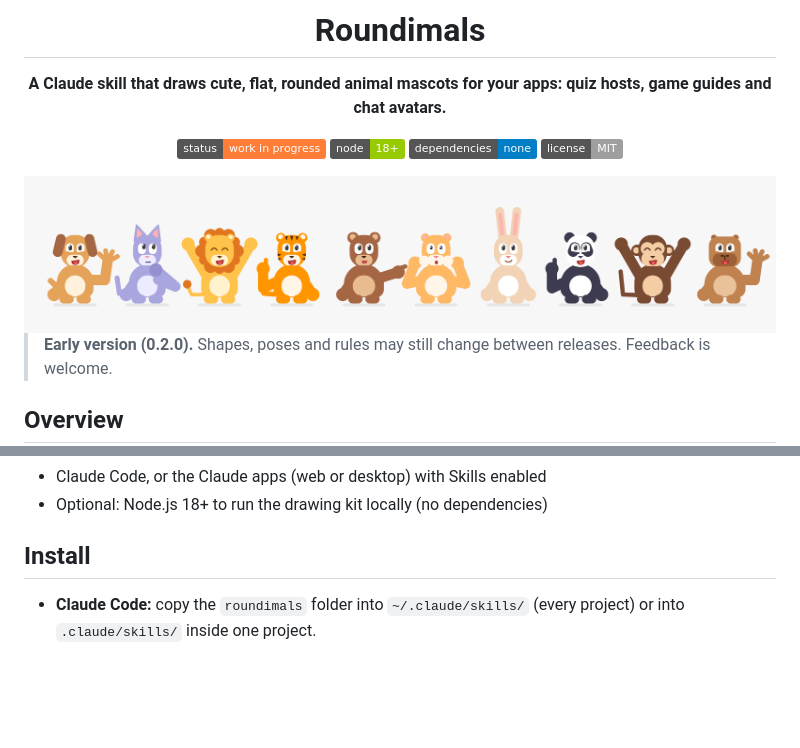
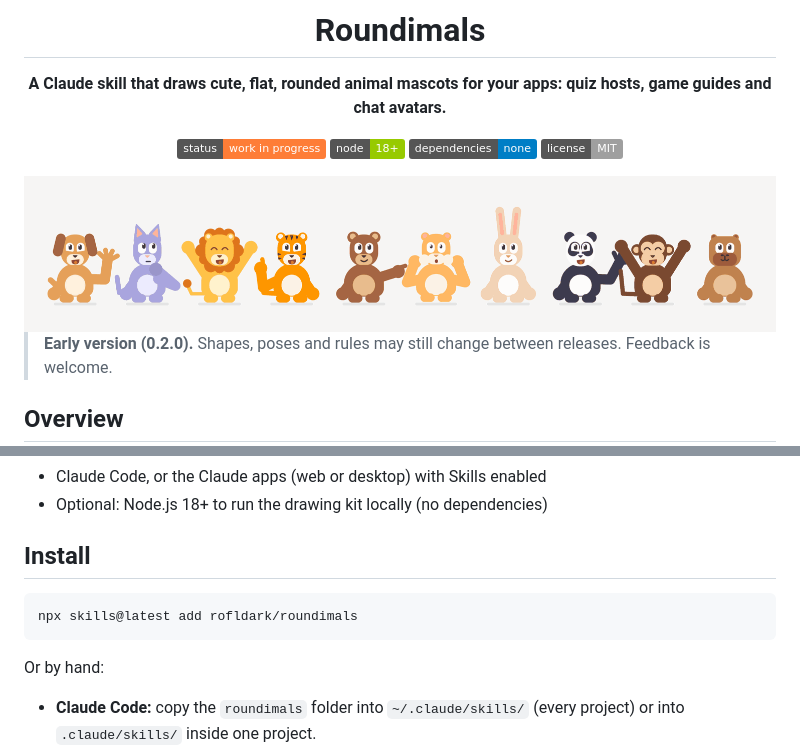
Before and after one commit to rofldark/roundimals, a Markdown page: README.md, 2 parts joined by grey strips. GitHub-like rendering; pictures changed too: example.gif (added); badges without logos; blank space fills up the shorter version.

````diff
--- a/README.md
+++ b/README.md
@@ -6,7 +6,7 @@
 
 ![Status](https://img.shields.io/badge/status-work%20in%20progress-orange) ![Node](https://img.shields.io/badge/node-18%2B-green) ![Dependencies](https://img.shields.io/badge/dependencies-none-blue) ![License](https://img.shields.io/badge/license-MIT-lightgrey)
 
-<img width="100%" alt="A dog, cat, lion, tiger, bear, hamster, rabbit, panda, monkey and capybara in different poses" src="example.png" />
+<img width="100%" alt="A dog, cat, lion, tiger, bear, hamster, rabbit, panda, monkey and capybara waving, cheering, hopping and blinking" src="example.gif" />
 
 </div>
 
@@ -49,6 +49,12 @@ Agents draw cartoon animals inconsistently: each one in a different style, with
 - Optional: Node.js 18+ to run the drawing kit locally (no dependencies)
 
 ## Install
+
+```bash
+npx skills@latest add rofldark/roundimals
+```
+
+Or by hand:
 
 - **Claude Code:** copy the `roundimals` folder into `~/.claude/skills/` (every project) or into `.claude/skills/` inside one project.
 - **Claude apps (web or desktop):** zip the `roundimals` folder (or download `roundimals.zip` from a release) and upload it in Settings, under Capabilities, Skills.
````
Also changed, not shown: CHANGELOG.md (+4 -0 lines), roundimals/SKILL.md (+2 -2 lines), 2 other files.
